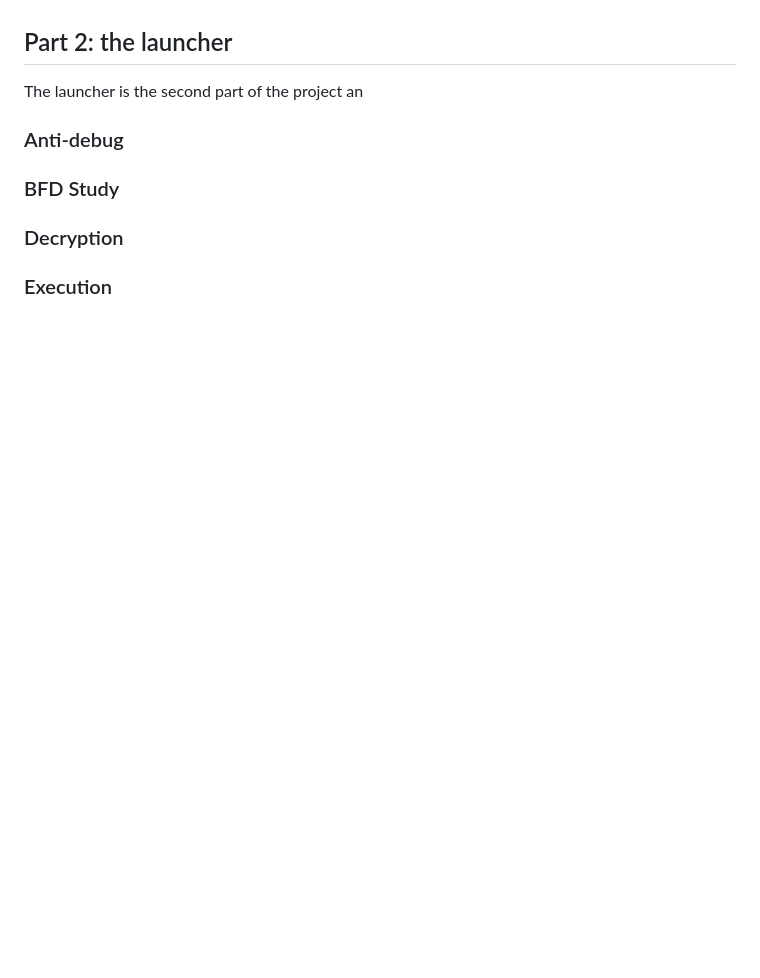
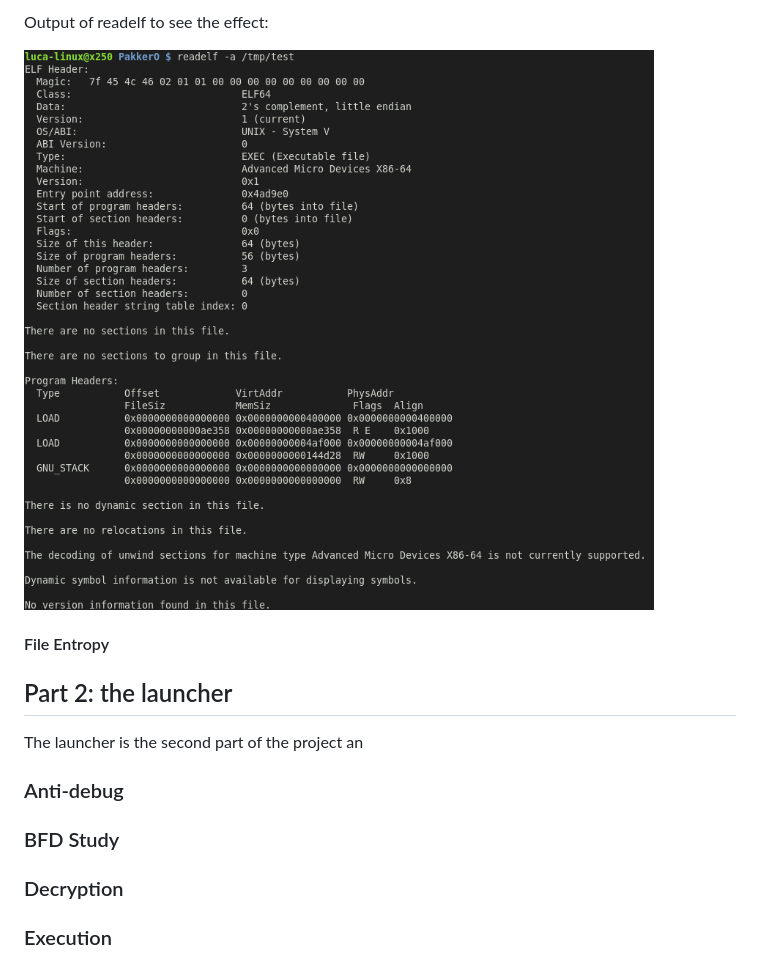
Before and after one commit to 89luca89/pakkero, a Markdown page: README.md, the part around one of its changes. Drawn GitHub-style; pictures changed too: pics/readelf.png (added); blank space fills up the shorter version.

```diff
--- a/README.md
+++ b/README.md
@@ -168,3 +232,9 @@ as my implementation is started from that and tweaked to work in my workflow.
+Output of readelf to see the effect:
+
+![readelf](./pics/readelf.png)
+
+#### File Entropy
+
 ## Part 2: the launcher
 
 The launcher is the second part of the project an
```
Also changed, not shown: other parts of README.md (+64 -0 lines).
